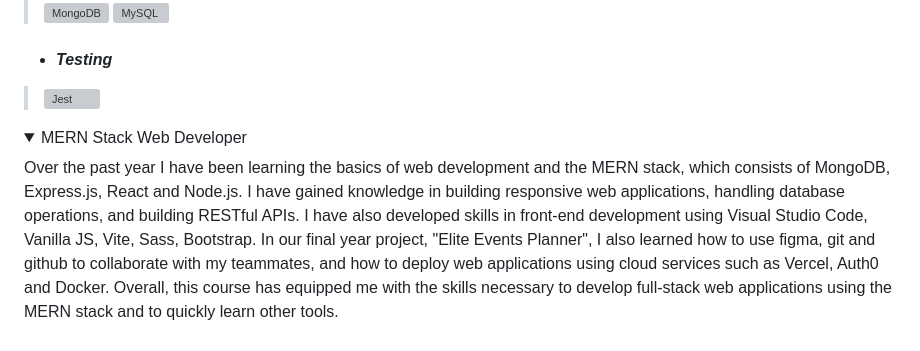
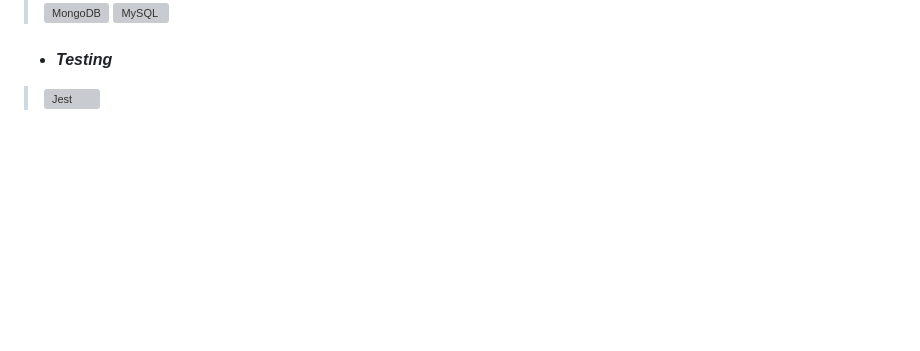
Before and after one commit to marceljaworski/marceljaworski, a Markdown page: README.md, the part around the change. Drawn GitHub-style; folded sections open; blank space fills up the shorter version; grey boxes are pictures that could not be loaded.

```diff
--- a/README.md
+++ b/README.md
@@ -57,6 +57,3 @@ Hallo World! :earth_africa: Hallo Server! :zap: I am :bust_in_silhouette: Marcel
 > <a href="https://jestjs.io" target="blank">
 > <img align="center" src="https://www.vectorlogo.zone/logos/jestjsio/jestjsio-icon.svg" alt="Jest" height="40" width="40" />
 > </a>
-
-<details><summary>MERN Stack Web Developer</summary> Over the past year I have been learning the basics of web development and the MERN stack, which consists of MongoDB, Express.js, React and Node.js. I have gained knowledge in building responsive web applications, handling database operations, and building RESTful APIs. I have also developed skills in front-end development using Visual Studio Code, Vanilla JS, Vite, Sass, Bootstrap. In our final year project, "Elite Events Planner", I also learned how to use figma, git and github to collaborate with my teammates, and how to deploy web applications using cloud services such as Vercel, Auth0 and Docker. Overall, this course has equipped me with the skills necessary to develop full-stack web applications using the MERN stack and to quickly learn other tools.
-</details>
```
